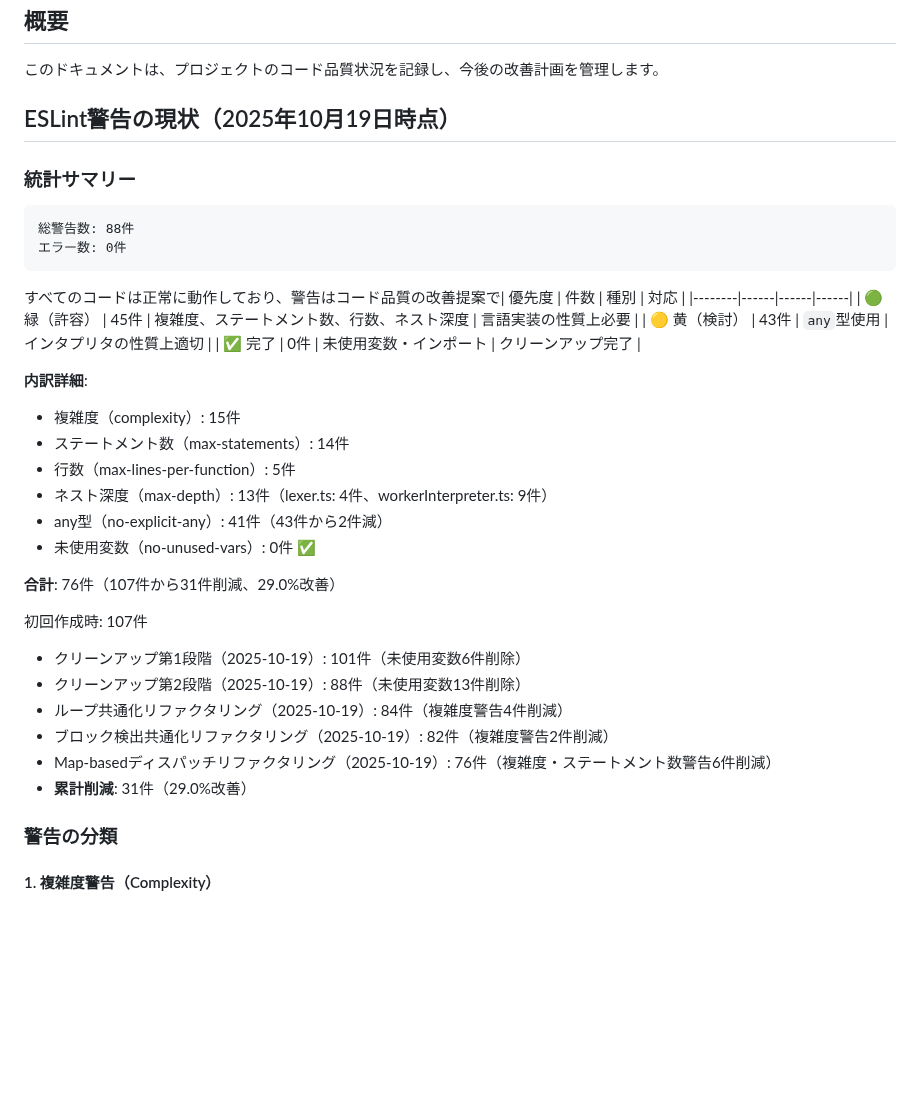
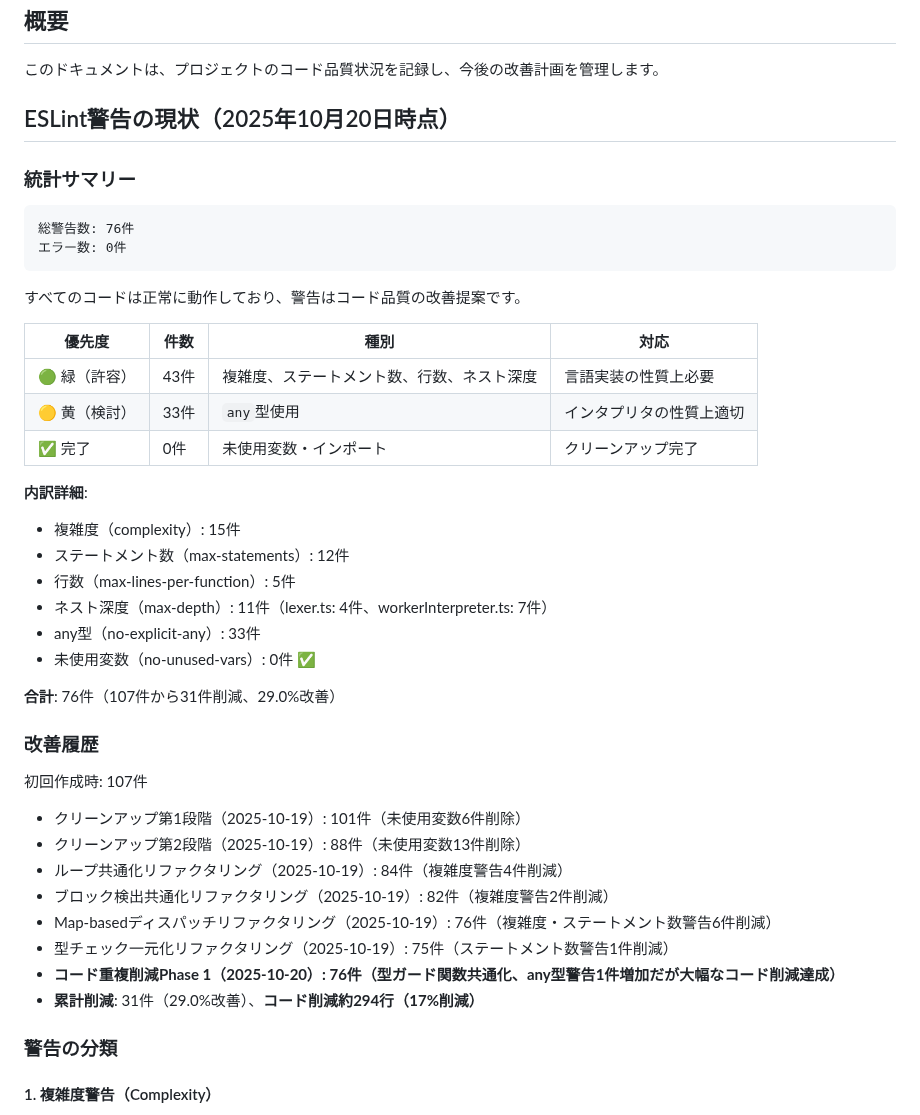
Before and after one commit to kkismd/grid-worker, a Markdown page: CODE_QUALITY.md, the part around one of its changes. GitHub-like rendering; blank space fills up the shorter version.

````diff
--- a/CODE_QUALITY.md
+++ b/CODE_QUALITY.md
@@ -4,30 +4,34 @@
 
 このドキュメントは、プロジェクトのコード品質状況を記録し、今後の改善計画を管理します。
 
-## ESLint警告の現状（2025年10月19日時点）
+## ESLint警告の現状（2025年10月20日時点）
 
 ### 統計サマリー
 
 ```
-総警告数: 88件
+総警告数: 76件
 エラー数: 0件
 ```
 
-すべてのコードは正常に動作しており、警告はコード品質の改善提案で| 優先度 | 件数 | 種別 | 対応 |
+すべてのコードは正常に動作しており、警告はコード品質の改善提案です。
+
+| 優先度 | 件数 | 種別 | 対応 |
 |--------|------|------|------|
-| 🟢 緑（許容） | 45件 | 複雑度、ステートメント数、行数、ネスト深度 | 言語実装の性質上必要 |
-| 🟡 黄（検討） | 43件 | `any`型使用 | インタプリタの性質上適切 |
+| 🟢 緑（許容） | 43件 | 複雑度、ステートメント数、行数、ネスト深度 | 言語実装の性質上必要 |
+| 🟡 黄（検討） | 33件 | `any`型使用 | インタプリタの性質上適切 |
 | ✅ 完了 | 0件 | 未使用変数・インポート | クリーンアップ完了 |
 
 **内訳詳細**:
 - 複雑度（complexity）: 15件
-- ステートメント数（max-statements）: 14件
+- ステートメント数（max-statements）: 12件
 - 行数（max-lines-per-function）: 5件
-- ネスト深度（max-depth）: 13件（lexer.ts: 4件、workerInterpreter.ts: 9件）
-- any型（no-explicit-any）: 41件（43件から2件減）
+- ネスト深度（max-depth）: 11件（lexer.ts: 4件、workerInterpreter.ts: 7件）
+- any型（no-explicit-any）: 33件
 - 未使用変数（no-unused-vars）: 0件 ✅
 
 **合計**: 76件（107件から31件削減、29.0%改善）
+
+### 改善履歴
 
 初回作成時: 107件
 - クリーンアップ第1段階（2025-10-19）: 101件（未使用変数6件削除）
@@ -35,7 +39,9 @@
 - ループ共通化リファクタリング（2025-10-19）: 84件（複雑度警告4件削減）
 - ブロック検出共通化リファクタリング（2025-10-19）: 82件（複雑度警告2件削減）
 - Map-basedディスパッチリファクタリング（2025-10-19）: 76件（複雑度・ステートメント数警告6件削減）
-- **累計削減**: 31件（29.0%改善）
+- 型チェック一元化リファクタリング（2025-10-19）: 75件（ステートメント数警告1件削減）
+- **コード重複削減Phase 1（2025-10-20）: 76件（型ガード関数共通化、any型警告1件増加だが大幅なコード削減達成）**
+- **累計削減**: 31件（29.0%改善）、**コード削減約294行（17%削減）**
 
 ### 警告の分類
 
````
Also changed, not shown: other parts of CODE_QUALITY.md (+149 -0 lines).
